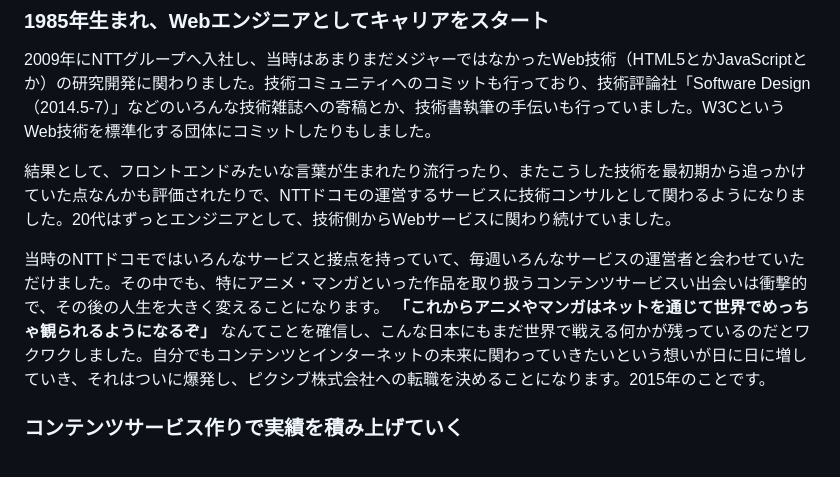
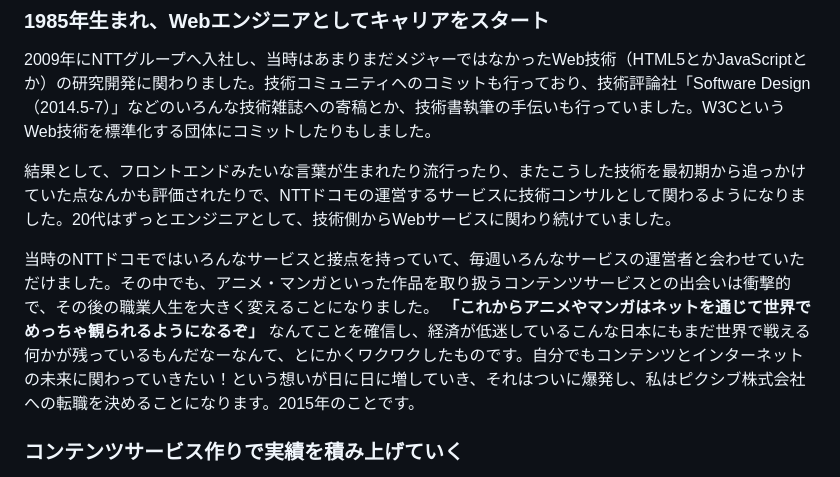
Before and after one commit to bootstrap-inc-jp/corporate-website, a Markdown page: hiring.md, the part around the change. Rendered like a GitHub page.

Commit message:
誤字とトーンを修正

```diff
--- a/hiring.md
+++ b/hiring.md
@@ -26,7 +26,7 @@
 
 結果として、フロントエンドみたいな言葉が生まれたり流行ったり、またこうした技術を最初期から追っかけていた点なんかも評価されたりで、NTTドコモの運営するサービスに技術コンサルとして関わるようになりました。20代はずっとエンジニアとして、技術側からWebサービスに関わり続けていました。
 
-当時のNTTドコモではいろんなサービスと接点を持っていて、毎週いろんなサービスの運営者と会わせていただけました。その中でも、特にアニメ・マンガといった作品を取り扱うコンテンツサービスい出会いは衝撃的で、その後の人生を大きく変えることになります。 **「これからアニメやマンガはネットを通じて世界でめっちゃ観られるようになるぞ」** なんてことを確信し、こんな日本にもまだ世界で戦える何かが残っているのだとワクワクしました。自分でもコンテンツとインターネットの未来に関わっていきたいという想いが日に日に増していき、それはついに爆発し、ピクシブ株式会社への転職を決めることになります。2015年のことです。
+当時のNTTドコモではいろんなサービスと接点を持っていて、毎週いろんなサービスの運営者と会わせていただけました。その中でも、アニメ・マンガといった作品を取り扱うコンテンツサービスとの出会いは衝撃的で、その後の職業人生を大きく変えることになりました。 **「これからアニメやマンガはネットを通じて世界でめっちゃ観られるようになるぞ」** なんてことを確信し、経済が低迷しているこんな日本にもまだ世界で戦える何かが残っているもんだなーなんて、とにかくワクワクしたものです。自分でもコンテンツとインターネットの未来に関わっていきたい！という想いが日に日に増していき、それはついに爆発し、私はピクシブ株式会社への転職を決めることになります。2015年のことです。
 
 ### コンテンツサービス作りで実績を積み上げていく
 
```
